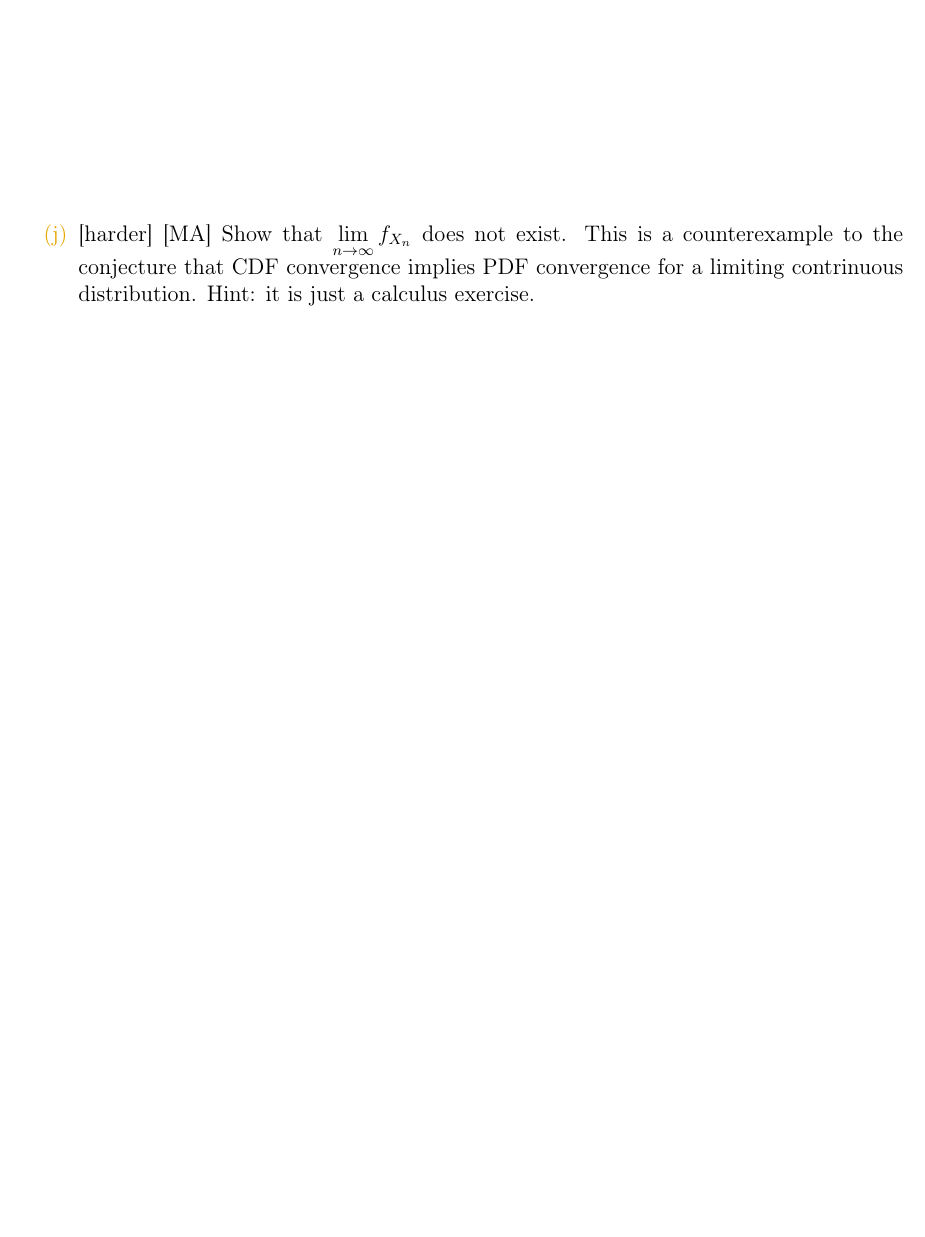
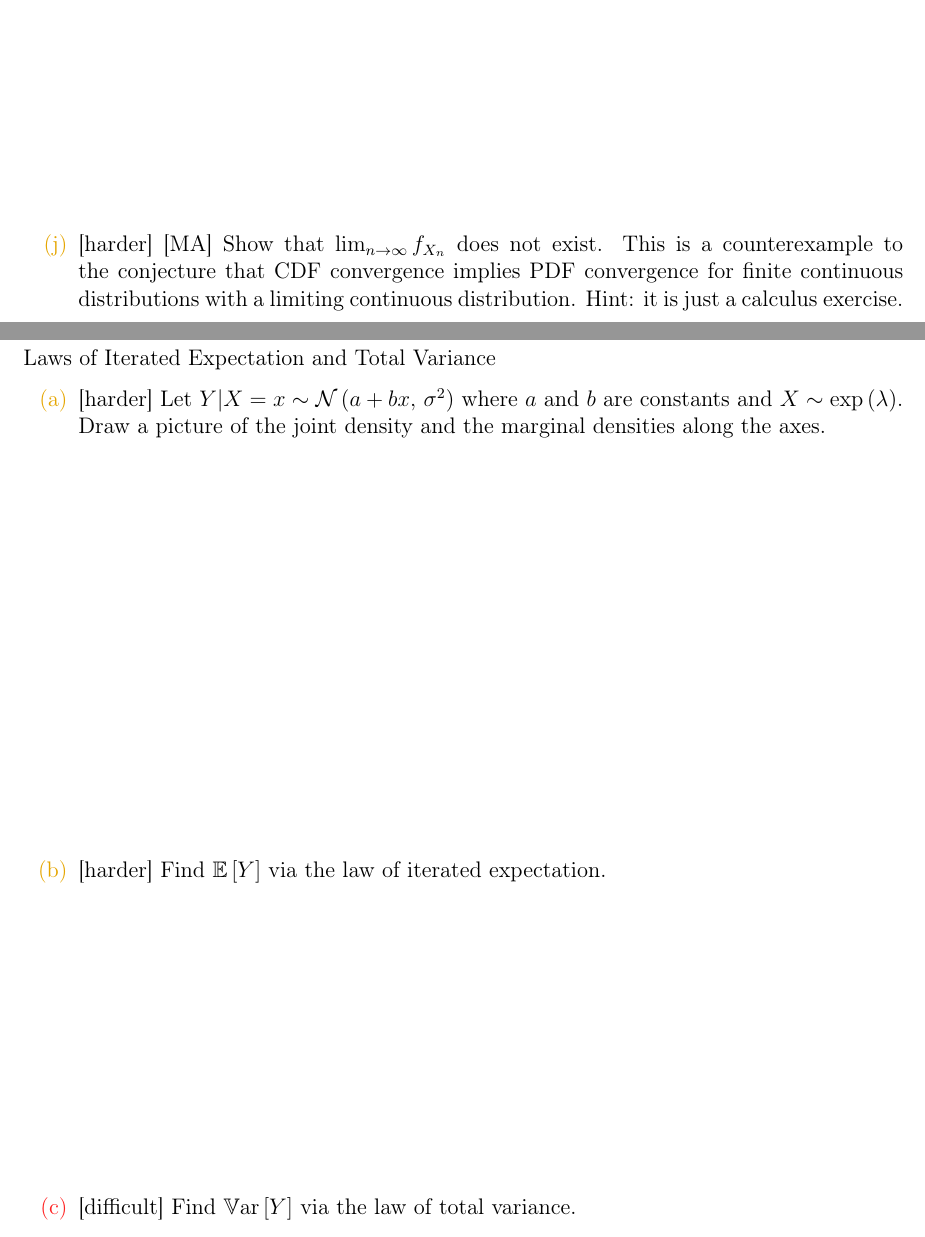
Before and after one commit to kapelner/QC_Math_621_Fall_2019, a LaTeX problem sheet (homeworks/hw07/hw07.tex): part of page 9 of 12 before the commit and two parts of pages 9 and 13 of 13 after it, the two joined at a grey line, cut so that both start at the same text, the shorter picture padded with empty space. Compiled offline with pdfLaTeX.

Commit message:
hw7 released

```diff
--- a/homeworks/hw07/hw07.tex
+++ b/homeworks/hw07/hw07.tex
@@ -128,6 +128,6 @@ Show that $X_n \convd 0$.}\spc{9}
 \end{figure}~\spc{3}
 
-\intermediatesubproblem{[MA] Show that $\displaystyle\lim_{n \rightarrow \infty} f_{X_n}$ does not exist. This is a counterexample to the conjecture that CDF convergence implies PDF convergence for a limiting contrinuous distribution. Hint: it is just a calculus exercise.}\spc{2}
+\intermediatesubproblem{[MA] Show that $\lim_{n \rightarrow \infty} f_{X_n}$ does not exist. This is a counterexample to the conjecture that CDF convergence implies PDF convergence for finite continuous distributions with a limiting continuous distribution. Hint: it is just a calculus exercise.}\spc{2}
 
 \end{enumerate}
 
@@ -156,10 +156,15 @@ Prove that $X_n \convp X$ implies $X_n \convp X$. Try to do it yourself.}\spc{6}
 \end{enumerate}
 
 
-%\problem{Weak Law of Large numbers.}
-%
-%\begin{enumerate}
-%\easysubproblem{Given $\Xoneton \iid$ with finite $\mu$ and $\sigsq$, show that $\Xbar_n \convp \mu$, the \qu{weak} weak law of large numbers.}\spc{3}
 
+\problem{Laws of Iterated Expectation and Total Variance}
+
+\begin{enumerate}
+\intermediatesubproblem{Let $Y | X = x \sim \normnot{a + bx}{\sigsq}$ where $a$ and $b$ are constants and $X \sim \exp{\lambda}$. Draw a picture of the joint density and the marginal densities along the axes.}\spc{7}
+
+\intermediatesubproblem{Find $\expe{Y}$ via the law of iterated expectation.}\spc{5}
+
+\hardsubproblem{Find $\var{Y}$ via the law of total variance.}\spc{5}
+\end{enumerate}
 
 \end{document}
```
Also changed, not shown: README.md, homeworks/hw07/hw07.pdf, homeworks/hw07/hw07.tex (8 more changed lines).
